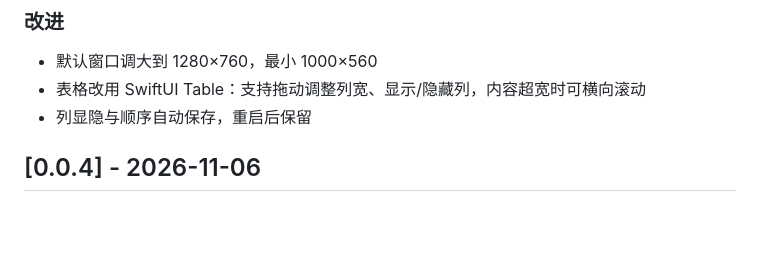
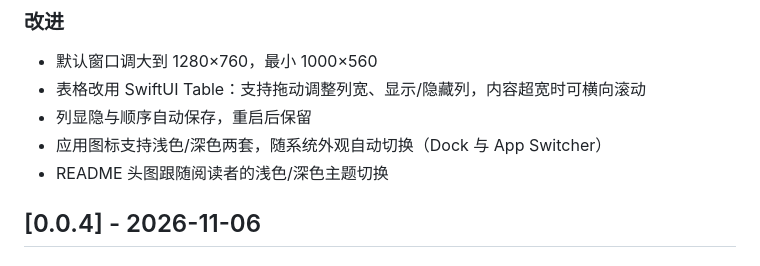
Before and after one commit to deathwhispers/pingdeck, a Markdown page: CHANGELOG.md, the part around the change. Rendered like a GitHub page; blank space fills up the shorter version.

```diff
--- a/CHANGELOG.md
+++ b/CHANGELOG.md
@@ -13,6 +13,8 @@
 - 默认窗口调大到 1280×760，最小 1000×560
 - 表格改用 SwiftUI Table：支持拖动调整列宽、显示/隐藏列，内容超宽时可横向滚动
 - 列显隐与顺序自动保存，重启后保留
+- 应用图标支持浅色/深色两套，随系统外观自动切换（Dock 与 App Switcher）
+- README 头图跟随阅读者的浅色/深色主题切换
 
 ## [0.0.4] - 2026-11-06
 
```
Also changed, not shown: README.md (+6 -3 lines), docs/DEVELOPMENT.md (+2 -1 lines), docs/images/icon-dark.png (added), docs/images/icon-light.png (added), docs/images/icon.png (deleted), 6 other files.
